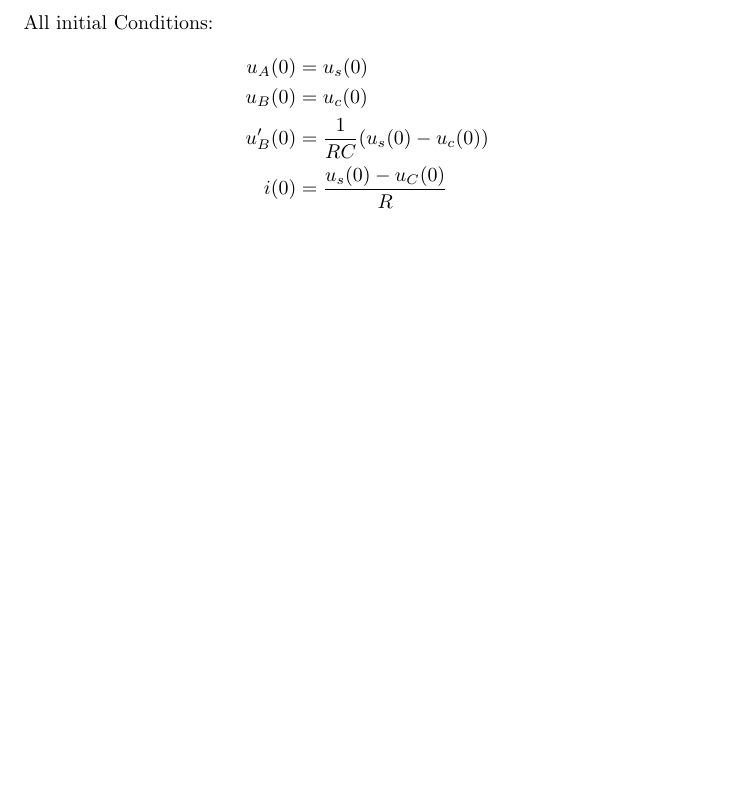
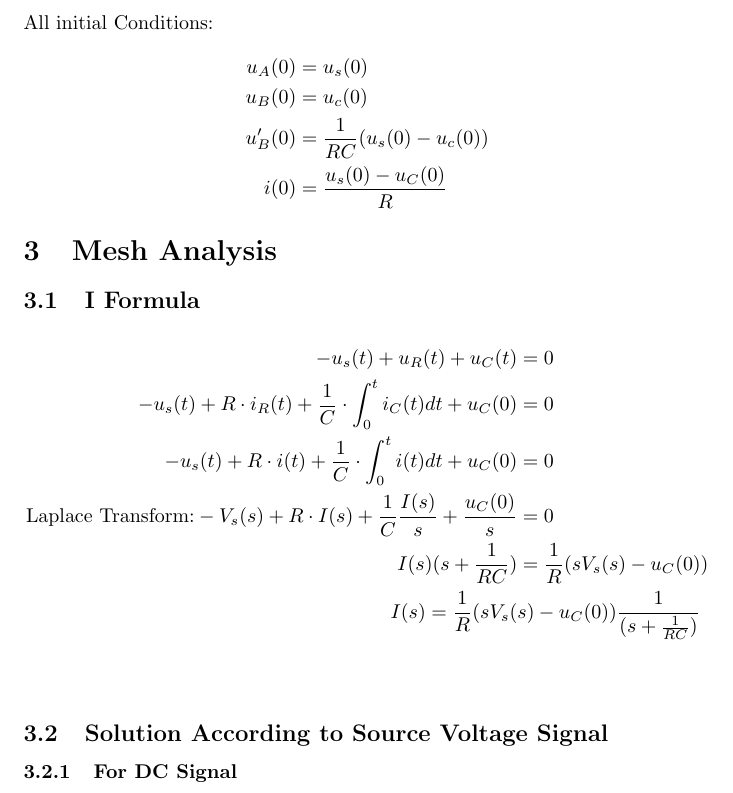
Before and after one commit to aimilios/CircuitAnalysis, a LaTeX document (RCSeries.tex): part of page 3 of 3, cut so that both start at the same text, the shorter picture padded with empty space. Compiled offline with pdfLaTeX.

Commit message:
Mesh Analysis

```diff
--- a/RCSeries.tex
+++ b/RCSeries.tex
@@ -75,5 +77,17 @@ All initial Conditions:
       u_B'(0)&=\frac{1}{RC}(u_s(0)-u_c(0))\nonumber\\
       i(0)&=\frac{u_s(0)-u_C(0)}{R}\nonumber
 \end{align}
+\section{Mesh Analysis}
+\subsection{I Formula}
+\begin{align*}
+    -u_s(t)+u_R(t)+u_C(t)&=0 \\
+    -u_s(t)+R \cdot i_R(t) + \frac{1}{C}\cdot \int_{0}^{t}i_C(t)dt +u_C(0) &=0 \\
+    -u_s(t)+R \cdot i(t) + \frac{1}{C}\cdot \int_{0}^{t}i(t)dt +u_C(0) &=0\\
+    \text{Laplace Transform:}     -V_s(s)+R \cdot I(s) + \frac{1}{C} \frac{I(s)}{s} +\frac{u_C(0)}{s} &=0\\
+    I(s) (s+ \frac{1}{RC}) &= \frac{1}{R} (s V_s(s) - u_C(0)) \\
+    I(s) = \frac{1}{R} (s V_s(&s) - u_C(0))\frac{1}{(s+ \frac{1}{RC})}
+\end{align*}\\
+\subsection{Solution According to Source Voltage Signal}\\
+\subsubsection{For DC Signal}
 
 \end{document}
```
Also changed, not shown: RCSeries.tex (2 more changed lines).
